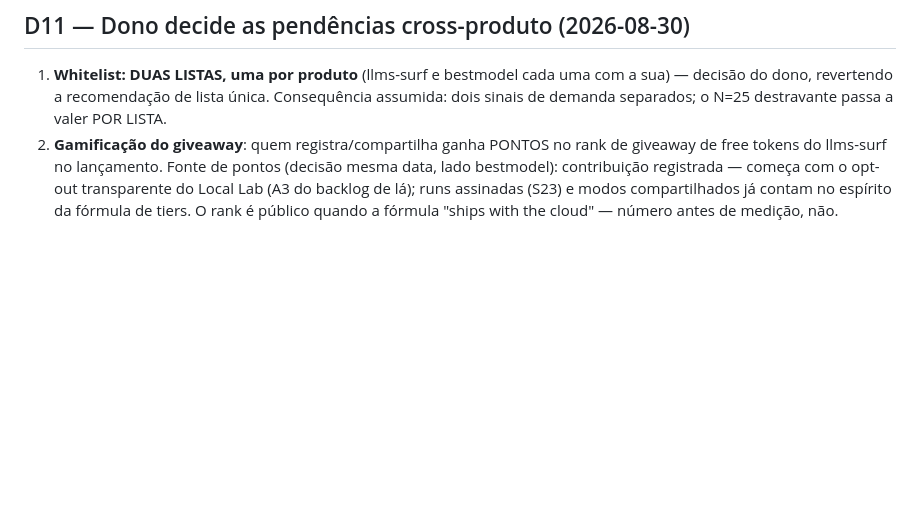
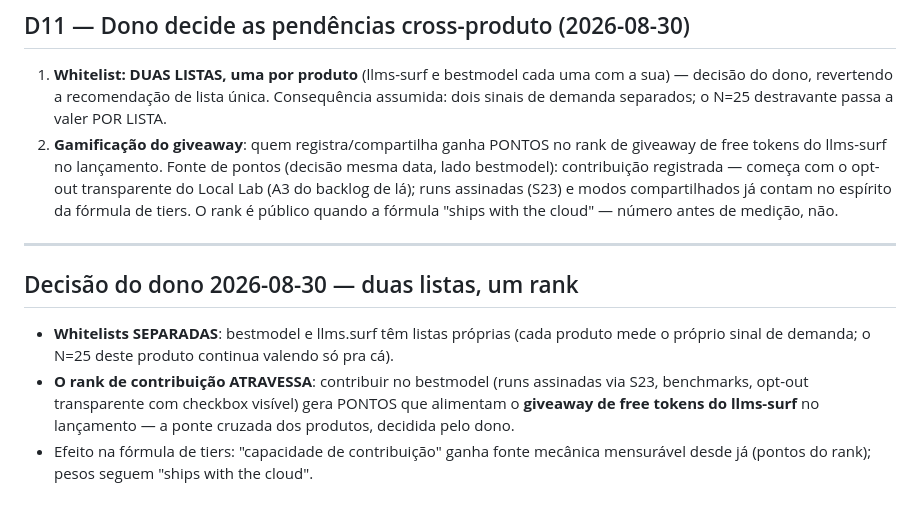
Before and after one commit to carl0sfelipe/llms.surf, a Markdown page: docs/go-live/BACKLOG.md, the part around the change. Drawn GitHub-style; blank space fills up the shorter version.

Commit message:
backlog: decisão do dono — duas whitelists, rank de contribuição atravessa (bestmodel→giveaway llms-surf)

```diff
--- a/docs/go-live/BACKLOG.md
+++ b/docs/go-live/BACKLOG.md
@@ -86,3 +86,19 @@ segurança. Item sem gatilho é desejo, não backlog.)*
    runs assinadas (S23) e modos compartilhados já contam no espírito da
    fórmula de tiers. O rank é público quando a fórmula "ships with the
    cloud" — número antes de medição, não.
+
+
+---
+
+## Decisão do dono 2026-08-30 — duas listas, um rank
+
+- **Whitelists SEPARADAS**: bestmodel e llms.surf têm listas próprias (cada
+  produto mede o próprio sinal de demanda; o N=25 deste produto continua
+  valendo só pra cá).
+- **O rank de contribuição ATRAVESSA**: contribuir no bestmodel (runs
+  assinadas via S23, benchmarks, opt-out transparente com checkbox visível)
+  gera PONTOS que alimentam o **giveaway de free tokens do llms-surf** no
+  lançamento — a ponte cruzada dos produtos, decidida pelo dono.
+- Efeito na fórmula de tiers: "capacidade de contribuição" ganha fonte
+  mecânica mensurável desde já (pontos do rank); pesos seguem "ships with
+  the cloud".
```
